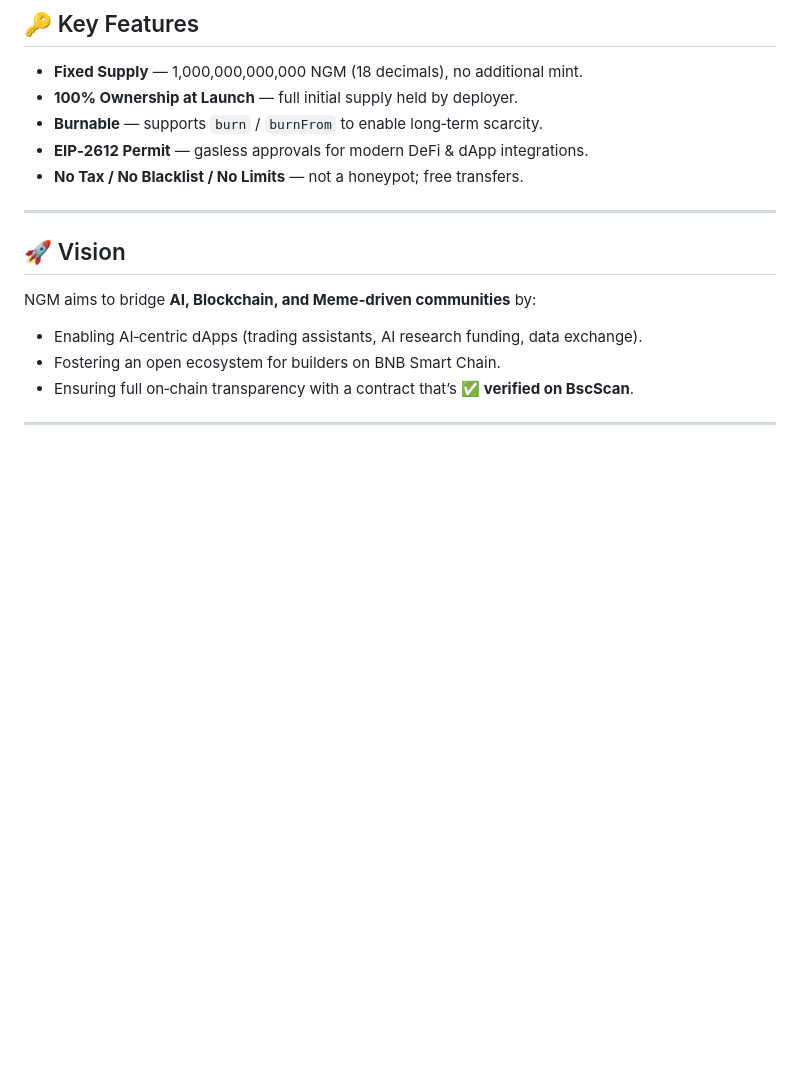
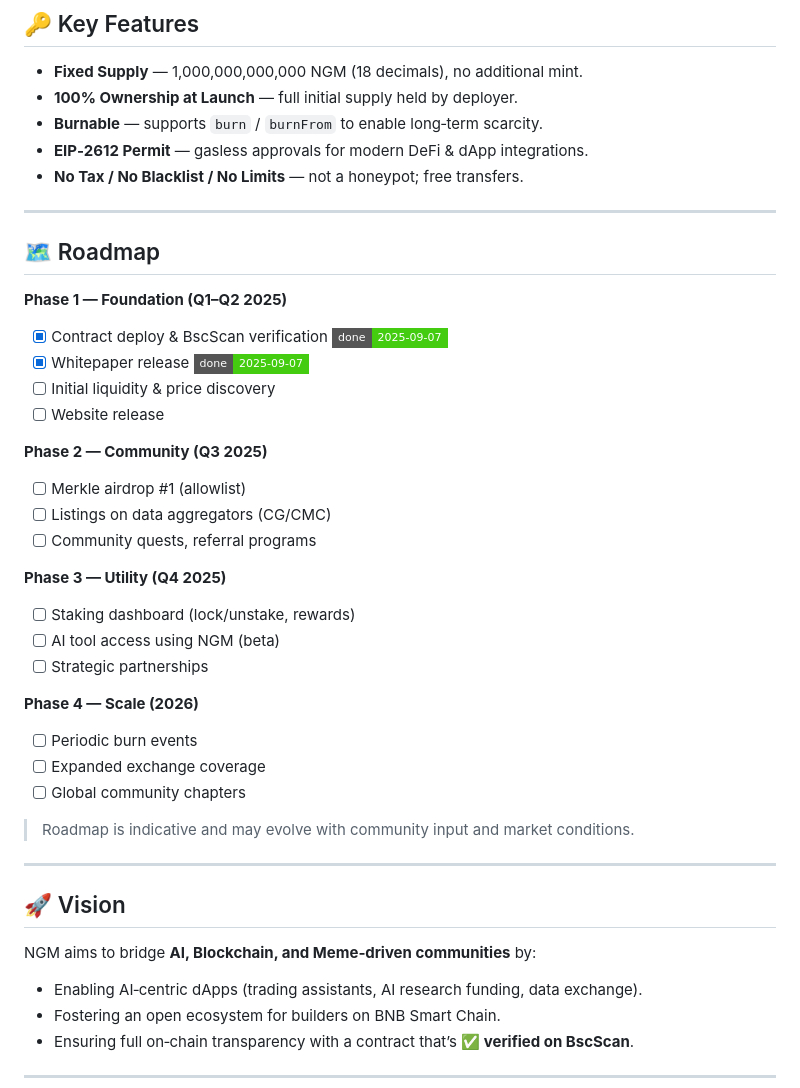
Before and after one commit to EndiHariadi43/NickgenomToken, a Markdown page: README.md, the part around the change. Drawn GitHub-style; badges without logos; blank space fills up the shorter version.

```diff
--- a/README.md
+++ b/README.md
@@ -30,6 +30,33 @@
 - **Burnable** — supports `burn` / `burnFrom` to enable long‑term scarcity.
 - **EIP‑2612 Permit** — gasless approvals for modern DeFi & dApp integrations.
 - **No Tax / No Blacklist / No Limits** — not a honeypot; free transfers.
+
+---
+
+## 🗺️ Roadmap
+
+**Phase 1 — Foundation (Q1–Q2 2025)**
+- [x] Contract deploy & BscScan verification <!-- ROADMAP:VERIFY --> ![done 2025-09-07](https://img.shields.io/badge/done-2025--09--07-brightgreen?style=flat-square)
+- [x] Whitepaper release <!-- ROADMAP:WHITEPAPER --> ![done 2025-09-07](https://img.shields.io/badge/done-2025--09--07-brightgreen?style=flat-square)
+- [ ] Initial liquidity & price discovery <!-- ROADMAP:LIQ -->
+- [ ] Website release <!-- ROADMAP:WEBSITE -->
+
+**Phase 2 — Community (Q3 2025)**
+- [ ] Merkle airdrop #1 (allowlist) <!-- ROADMAP:AIRDROP -->
+- [ ] Listings on data aggregators (CG/CMC) <!-- ROADMAP:LISTINGS -->
+- [ ] Community quests, referral programs <!-- ROADMAP:QUESTS -->
+
+**Phase 3 — Utility (Q4 2025)**
+- [ ] Staking dashboard (lock/unstake, rewards) <!-- ROADMAP:STAKING -->
+- [ ] AI tool access using NGM (beta) <!-- ROADMAP:AI -->
+- [ ] Strategic partnerships <!-- ROADMAP:PARTNERS -->
+
+**Phase 4 — Scale (2026)**
+- [ ] Periodic burn events <!-- ROADMAP:BURN -->
+- [ ] Expanded exchange coverage <!-- ROADMAP:CEX -->
+- [ ] Global community chapters <!-- ROADMAP:COMMUNITY -->
+
+> Roadmap is indicative and may evolve with community input and market conditions.
 
 ---
 
```
